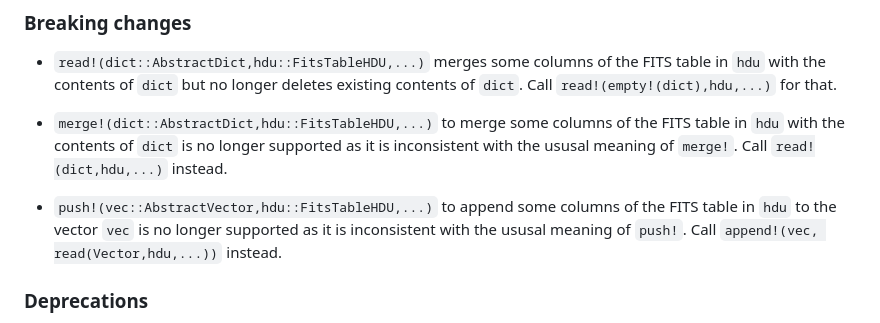
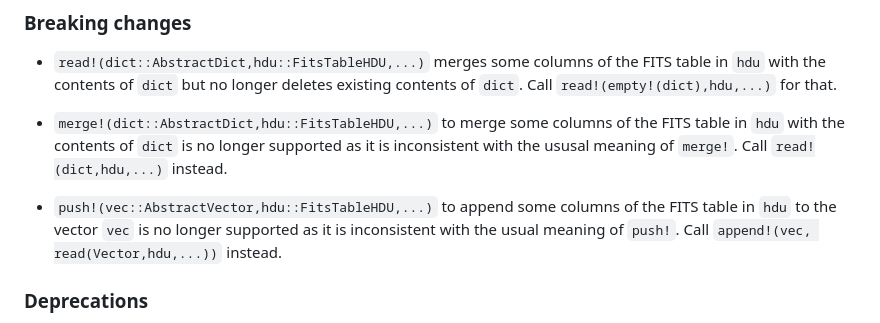
Before and after one commit to emmt/EasyFITS.jl, a Markdown page: NEWS.md, the part around the change. GitHub-like rendering.

Commit message:
Fix typo

```diff
--- a/NEWS.md
+++ b/NEWS.md
@@ -20,7 +20,7 @@
 
 - `push!(vec::AbstractVector,hdu::FitsTableHDU,...)` to append some columns of the FITS
   table in `hdu` to the vector `vec` is no longer supported as it is inconsistent with the
-  ususal meaning of `push!`. Call `append!(vec, read(Vector,hdu,...))` instead.
+  usual meaning of `push!`. Call `append!(vec, read(Vector,hdu,...))` instead.
 
 
 ### Deprecations
```
